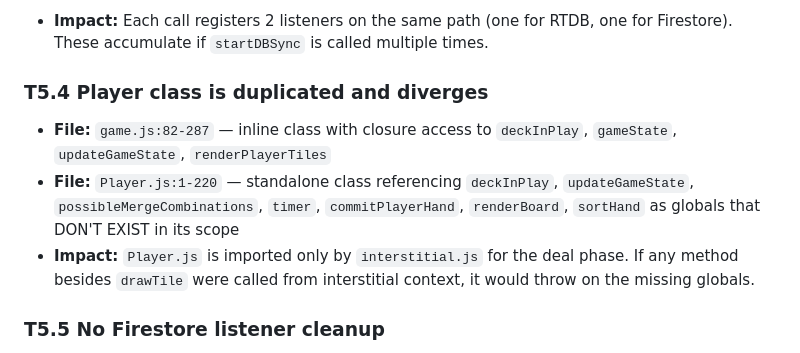
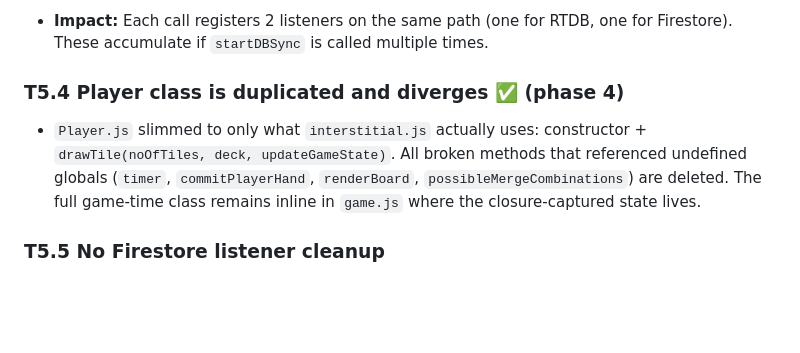
Before and after one commit to codebyshennan/mahjong, a Markdown page: TODO.md, the part around the change. GitHub-like rendering; blank space fills up the shorter version.

Commit message:
checkpoint: edit /Users/wongshennan/Documents/personal/learning/bootcamps/rocketacademy/mahjong/TODO.md

```diff
--- a/TODO.md
+++ b/TODO.md
@@ -240,10 +240,8 @@ Findings ordered by severity within each category.
 ### T5.3 Duplicate `onValue('.info/connected')` listeners in each `startDBSync`
 - **Impact:** Each call registers 2 listeners on the same path (one for RTDB, one for Firestore). These accumulate if `startDBSync` is called multiple times.
 
-### T5.4 Player class is duplicated and diverges
-- **File:** `game.js:82-287` — inline class with closure access to `deckInPlay`, `gameState`, `updateGameState`, `renderPlayerTiles`
-- **File:** `Player.js:1-220` — standalone class referencing `deckInPlay`, `updateGameState`, `possibleMergeCombinations`, `timer`, `commitPlayerHand`, `renderBoard`, `sortHand` as globals that DON'T EXIST in its scope
-- **Impact:** `Player.js` is imported only by `interstitial.js` for the deal phase. If any method besides `drawTile` were called from interstitial context, it would throw on the missing globals.
+### T5.4 Player class is duplicated and diverges ✅ (phase 4)
+- `Player.js` slimmed to only what `interstitial.js` actually uses: constructor + `drawTile(noOfTiles, deck, updateGameState)`. All broken methods that referenced undefined globals (`timer`, `commitPlayerHand`, `renderBoard`, `possibleMergeCombinations`) are deleted. The full game-time class remains inline in `game.js` where the closure-captured state lives.
 
 ### T5.5 No Firestore listener cleanup
 - **Impact:** `onSnapshot` calls return unsubscribe functions that are never stored or called. When navigating between pages (lobby→interstitial→game), listeners from previous pages are abandoned. Since each page is a full navigation (not SPA), the JS context is destroyed, but in-flight callbacks could fire during teardown causing errors.
```
